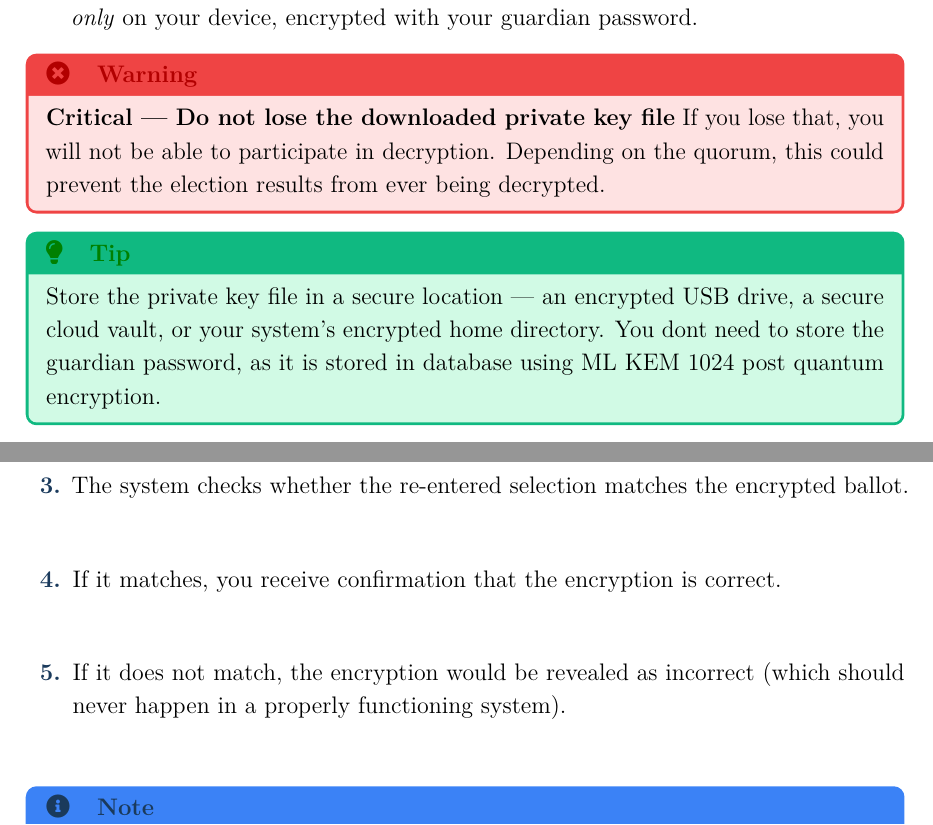
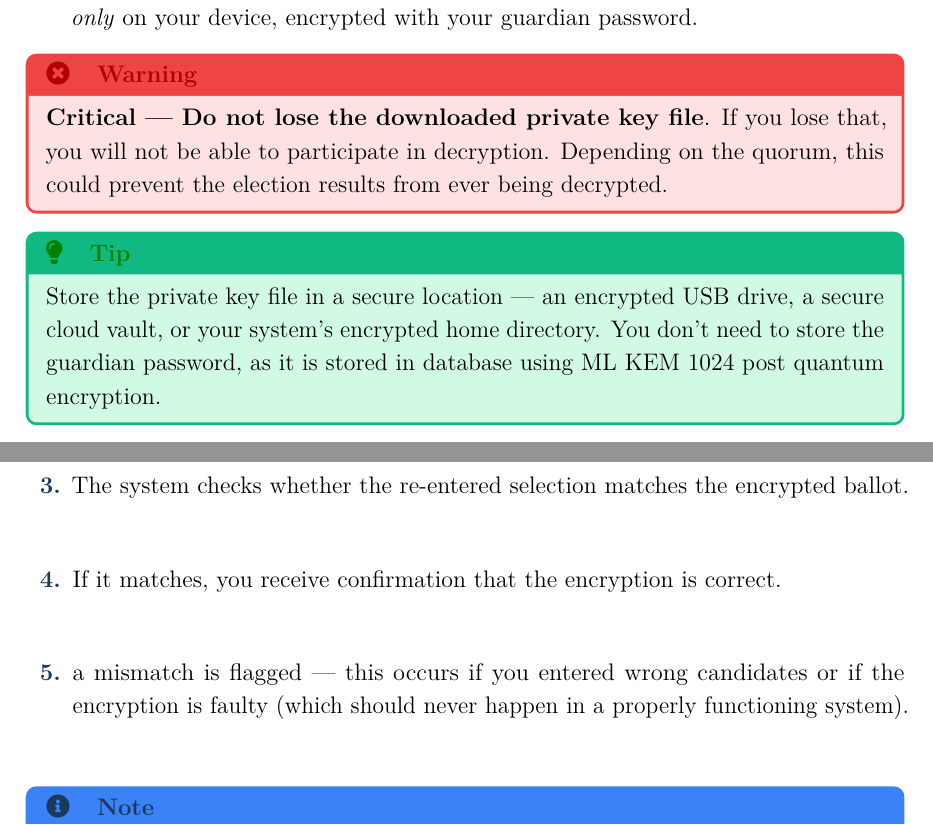
Before and after one commit to TAR2003/AmarVote-tutorial, a LaTeX thesis (Complete_process/main.tex): two parts of pages 34 and 46 of 68, joined at a grey line, cut so that both start at the same text. Compiled offline with pdfLaTeX.

Commit message:
some fixes from claude

```diff
--- a/Complete_process/main.tex
+++ b/Complete_process/main.tex
@@ -732,12 +732,12 @@ Each guardian must complete Phase 1 independently:
 \end{enumerate}
 
 \begin{tcolorbox}[dangerbox]
-	\textbf{Critical --- Do not lose the downloaded private key file}
+	\textbf{Critical --- Do not lose the downloaded private key file}.
 	If you lose that, you will not be able to participate in decryption. Depending on the quorum, this could prevent the election results from ever being decrypted.
 \end{tcolorbox}
 
 \begin{tcolorbox}[tipbox]
-	Store the private key file in a secure location --- an encrypted USB drive, a secure cloud vault, or your system's encrypted home directory. You dont need to store the guardian password, as it is stored in database using ML KEM 1024 post quantum encryption.
+	Store the private key file in a secure location --- an encrypted USB drive, a secure cloud vault, or your system's encrypted home directory. You don't need to store the guardian password, as it is stored in database using ML KEM 1024 post quantum encryption.
 \end{tcolorbox}
 
 \subsection{Phase Transition Condition}
@@ -964,7 +965,7 @@ When you create an encrypted ballot for candidates A and B:
 	\item The challenge asks you to \emph{re-enter} your intended vote selection.
 	\item The system checks whether the re-entered selection matches the encrypted ballot.
 	\item If it matches, you receive confirmation that the encryption is correct.
-	\item If it does not match, the encryption would be revealed as incorrect (which should never happen in a properly functioning system).
+	\item a mismatch is flagged — this occurs if you entered wrong candidates or if the encryption is faulty (which should never happen in a properly functioning system).
 \end{enumerate}
 
 \begin{tcolorbox}[notebox]
```
Also changed, not shown: Complete_process/main.tex (7 more changed lines).
